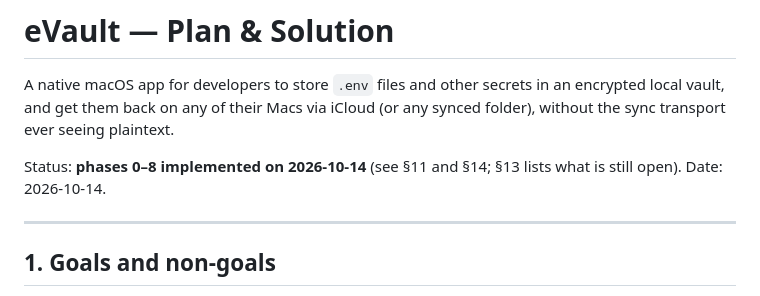
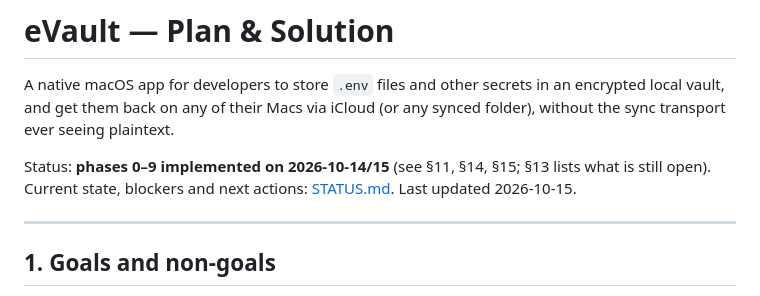
Before and after one commit to dinhkhanh/EnVault, a Markdown page: docs/PLAN.md, the part around the change. GitHub-like rendering.

```diff
--- a/docs/PLAN.md
+++ b/docs/PLAN.md
@@ -4,8 +4,9 @@ A native macOS app for developers to store `.env` files and other secrets in an
 encrypted local vault, and get them back on any of their Macs via iCloud (or any
 synced folder), without the sync transport ever seeing plaintext.
 
-Status: **phases 0–8 implemented on 2026-10-14** (see §11 and §14; §13 lists
-what is still open). Date: 2026-10-14.
+Status: **phases 0–9 implemented on 2026-10-14/15** (see §11, §14, §15; §13
+lists what is still open). Current state, blockers and next actions:
+[STATUS.md](STATUS.md). Last updated 2026-10-15.
 
 ---
 
```
Also changed, not shown: README.md (+2 -1 lines), docs/STATUS.md (added, +65 -0 lines).
